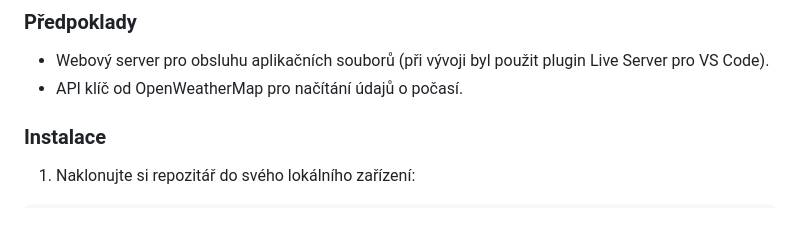
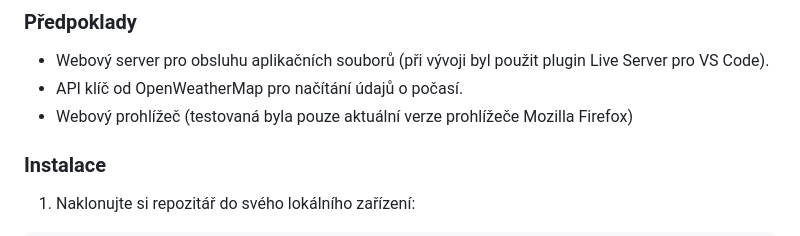
Before and after one commit to broukosklivak/tescoukol, a Markdown page: README.md, the part around the change. Rendered like a GitHub page.

```diff
--- a/README.md
+++ b/README.md
@@ -13,6 +13,7 @@ Aplikace, která poskytuje předpovědi počasí pro města po celém světě. O
 ### Předpoklady
 - Webový server pro obsluhu aplikačních souborů (při vývoji byl použit plugin Live Server pro VS Code).
 - API klíč od OpenWeatherMap pro načítání údajů o počasí.
+- Webový prohlížeč (testovaná byla pouze aktuální verze prohlížeče Mozilla Firefox)
 
 ### Instalace
 
```
